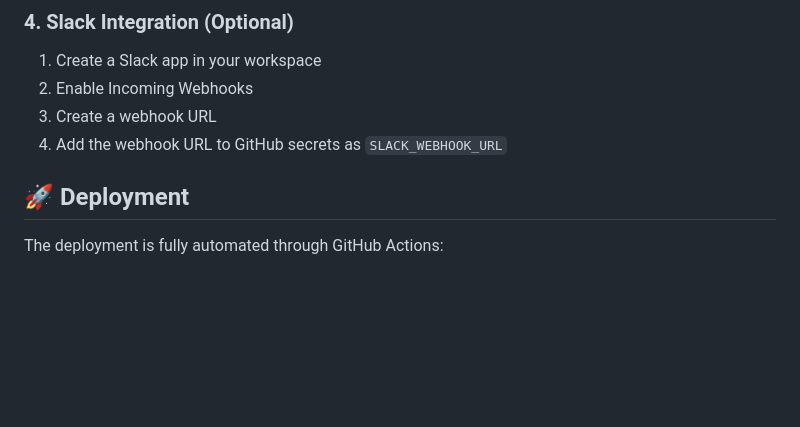
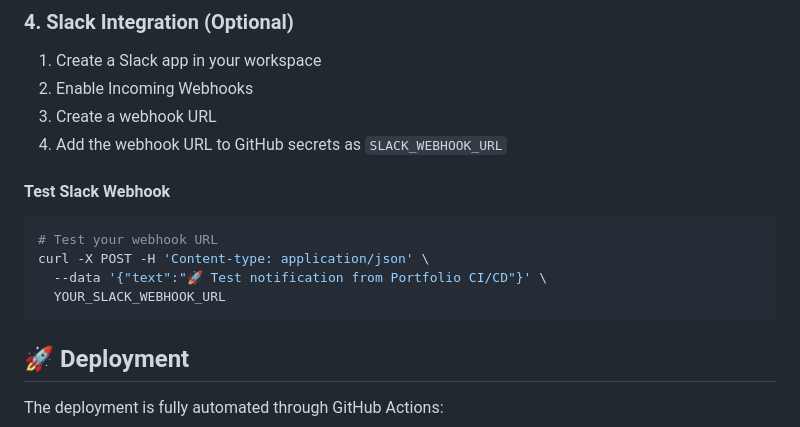
Before and after one commit to matthewntsiful/cicd-portfolio-ec2-deploy, a Markdown page: README.md, the part around the change. Drawn GitHub-style; blank space fills up the shorter version.

````diff
--- a/README.md
+++ b/README.md
@@ -100,6 +100,15 @@ Add the following secrets to your GitHub repository:
 2. Enable Incoming Webhooks
 3. Create a webhook URL
 4. Add the webhook URL to GitHub secrets as `SLACK_WEBHOOK_URL`
+
+#### Test Slack Webhook
+
+```bash
+# Test your webhook URL
+curl -X POST -H 'Content-type: application/json' \
+  --data '{"text":"🚀 Test notification from Portfolio CI/CD"}' \
+  YOUR_SLACK_WEBHOOK_URL
+```
 
 ## 🚀 Deployment
 
````
